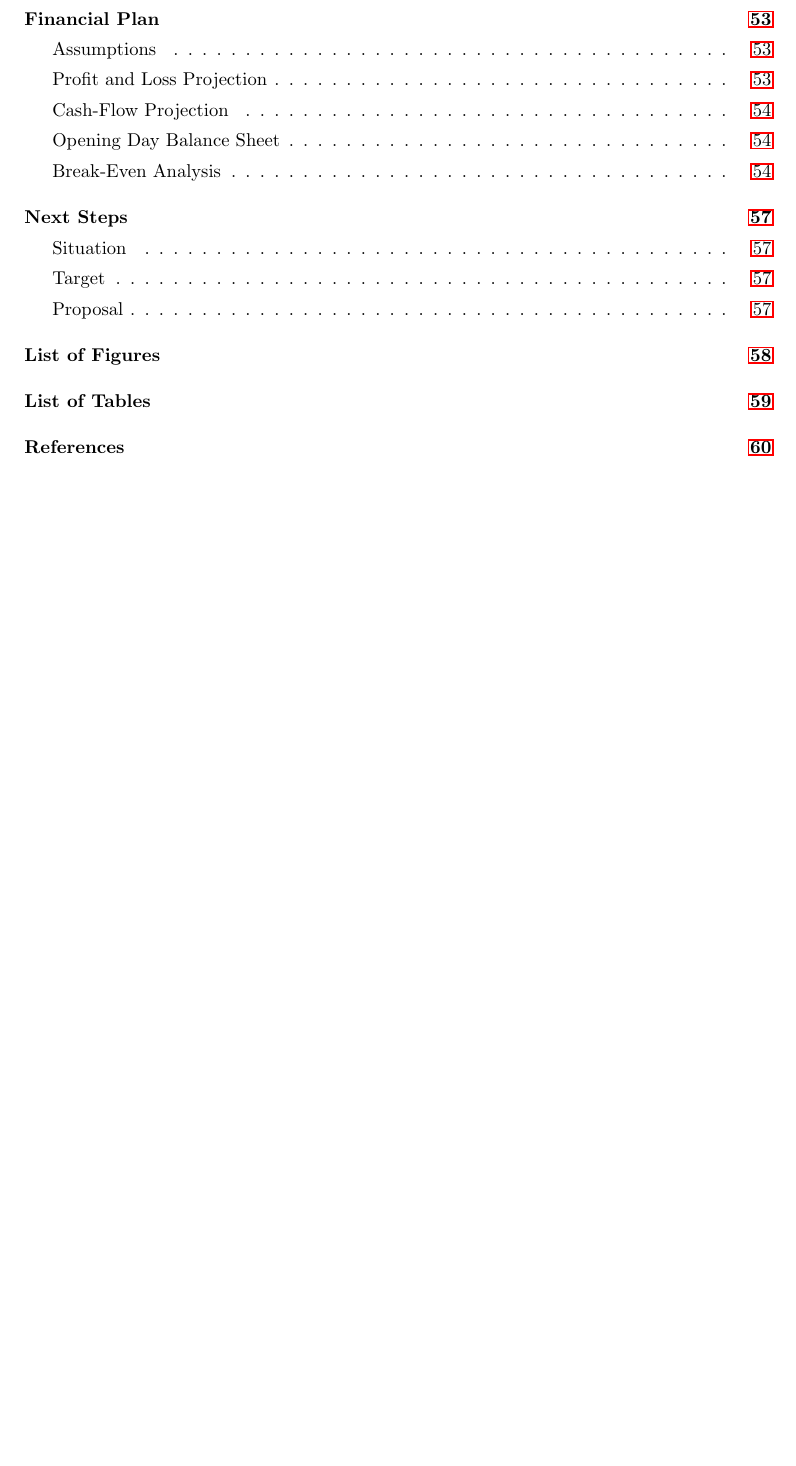
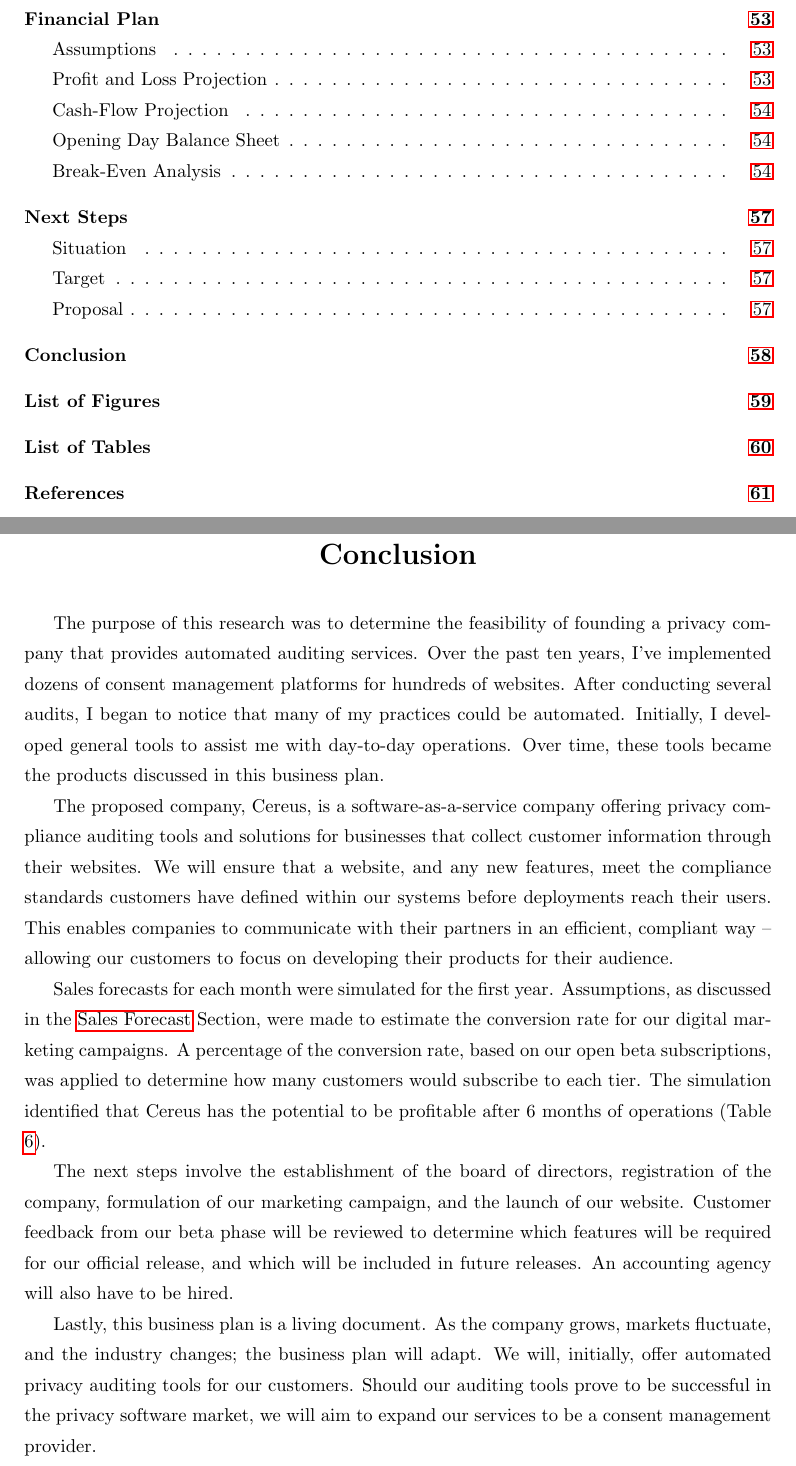
Before and after one commit to Vandise/masters-thesis, a LaTeX thesis (thesis.tex, which reads 10_backmatter/main.tex): part of page 4 of 62 before the commit and two parts of pages 4 and 58 of 63 after it, the two joined at a grey line, cut so that both start at the same text, the shorter picture padded with empty space. The pictures show the PDF file thesis.pdf that the author committed with the source.

Commit message:
Add conclusion

```diff
--- /dev/null
+++ b/10_backmatter/main.tex
@@ -0,0 +1,12 @@
+{\let\cleardoublepage\relax \chapter*{Conclusion}}
+\addcontentsline{toc}{chapter}{Conclusion}
+
+The purpose of this research was to determine the feasibility of founding a privacy company that provides automated auditing services. Over the past ten years, I’ve implemented dozens of consent management platforms for hundreds of websites. After conducting several audits, I began to notice that many of my practices could be automated. Initially, I developed general tools to assist me with day-to-day operations. Over time, these tools became the products discussed in this business plan.
+
+The proposed company, Cereus, is a software-as-a-service company offering privacy compliance auditing tools and solutions for businesses that collect customer information through their websites. We will ensure that a website, and any new features, meet the compliance standards customers have defined within our systems before deployments reach their users. This enables companies to communicate with their partners in an efficient, compliant way – allowing our customers to focus on developing their products for their audience.
+
+Sales forecasts for each month were simulated for the first year. Assumptions, as discussed in the \nameref{section.sales.forecast} Section, were made to estimate the conversion rate for our digital marketing campaigns. A percentage of the conversion rate, based on our open beta subscriptions, was applied to determine how many customers would subscribe to each tier. The simulation identified that Cereus has the potential to be profitable after 6 months of operations (Table \ref{table.profit.loss}).
+
+The next steps involve the establishment of the board of directors, registration of the company, formulation of our marketing campaign, and the launch of our website. Customer feedback from our beta phase will be reviewed to determine which features will be required for our official release, and which will be included in future releases. An accounting agency will also have to be hired.
+
+Lastly, this business plan is a living document. As the company grows, markets fluctuate, and the industry changes; the business plan will adapt. We will, initially, offer automated privacy auditing tools for our customers. Should our auditing tools prove to be successful in the privacy software market, we will aim to expand our services to be a consent management provider.
```
Also changed, not shown: Latex/Classes/PhDthesisPSnPDF.cls (+1 -1 lines), thesis.tex (+4 -0 lines), thesis.pdf.
